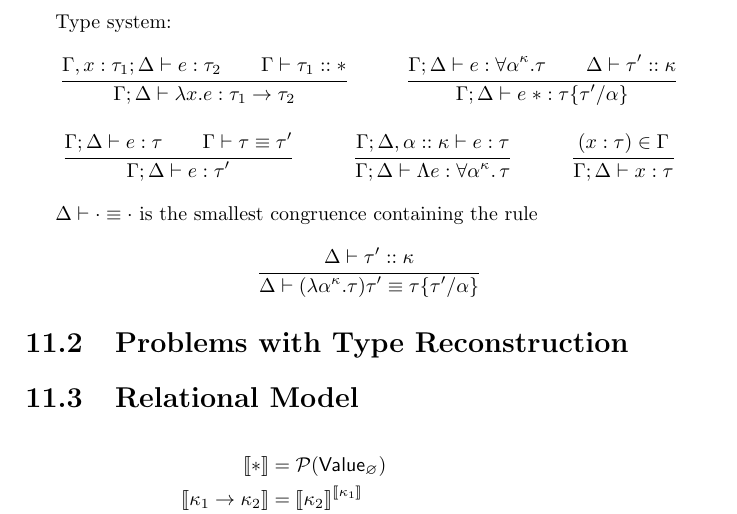
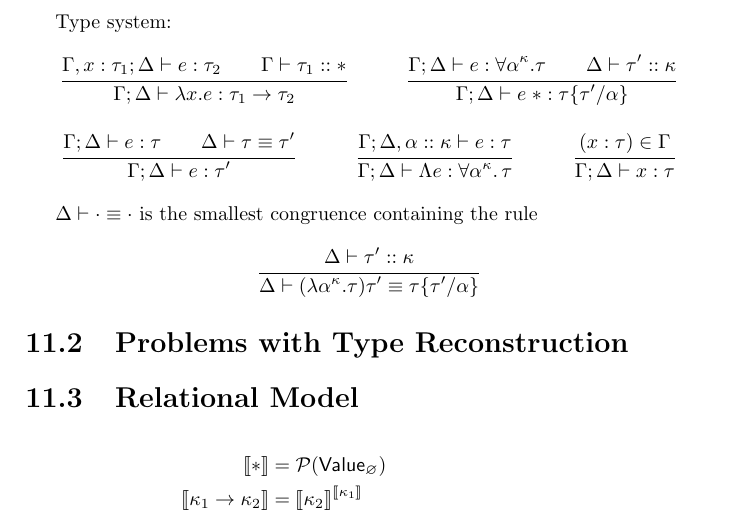
Before and after one commit to ppolesiuk/type-systems-notes, a LaTeX thesis (type-systems.tex, which reads chapter/higherOrderPolymorphism.tex): part of page 50 of 51, cut so that both start at the same text. Compiled offline with pdfLaTeX.

Commit message:
Higher Order Polymorhpism - type system fix

```diff
--- a/chapter/higherOrderPolymorphism.tex
+++ b/chapter/higherOrderPolymorphism.tex
@@ -53,7 +53,7 @@ Type system:
   \inferrule{\Gamma;\Delta \vdash e : \forall\alpha^\kappa.\tau \\ \Delta \vdash \tau' :: \kappa}
             {\Gamma;\Delta \vdash e\;* : \tau\{\tau'/\alpha\}}
 
-  \inferrule{\Gamma;\Delta \vdash e : \tau \\ \Gamma \vdash \tau \equiv \tau'}
+  \inferrule{\Gamma;\Delta \vdash e : \tau \\ \Delta \vdash \tau \equiv \tau'}
             {\Gamma;\Delta \vdash e : \tau'}
 
   \inferrule{\Gamma;\Delta, \alpha::\kappa \vdash e : \tau}
```
